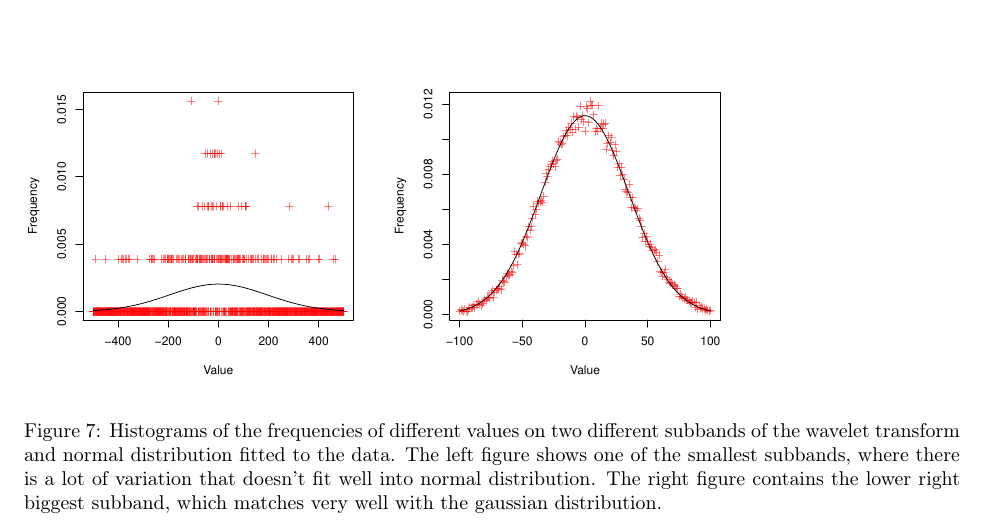
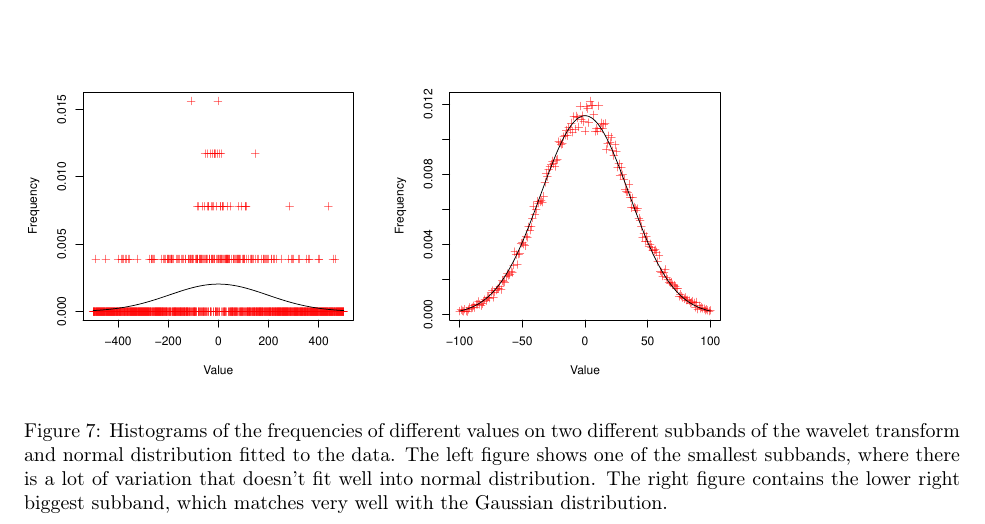
Before and after one commit to ahartik/itm-compression, a LaTeX document (doc/doc.tex): part of page 7 of 9, cut so that both start at the same text. Compiled offline with pdfLaTeX.

Commit message:
gaussian -> Gaussian

```diff
--- a/doc/doc.tex
+++ b/doc/doc.tex
@@ -220,6 +220,6 @@ With this model the code length of the data was 240~KiB. The normal distribution
 \begin{figure}
     \includegraphics[scale=0.5]{histo1}
     \includegraphics[scale=0.5]{histo15}
-    \caption{Histograms of the frequencies of different values on two different subbands of the wavelet transform and normal distribution fitted to the data. The left figure shows one of the smallest subbands, where there is a lot of variation that doesn't fit well into normal distribution. The right figure contains the lower right biggest subband, which matches very well with the gaussian distribution.}\label{fig:histo}
+    \caption{Histograms of the frequencies of different values on two different subbands of the wavelet transform and normal distribution fitted to the data. The left figure shows one of the smallest subbands, where there is a lot of variation that doesn't fit well into normal distribution. The right figure contains the lower right biggest subband, which matches very well with the Gaussian distribution.}\label{fig:histo}
 \end{figure}
 
```
Also changed, not shown: doc/doc.tex (2 more changed lines).
